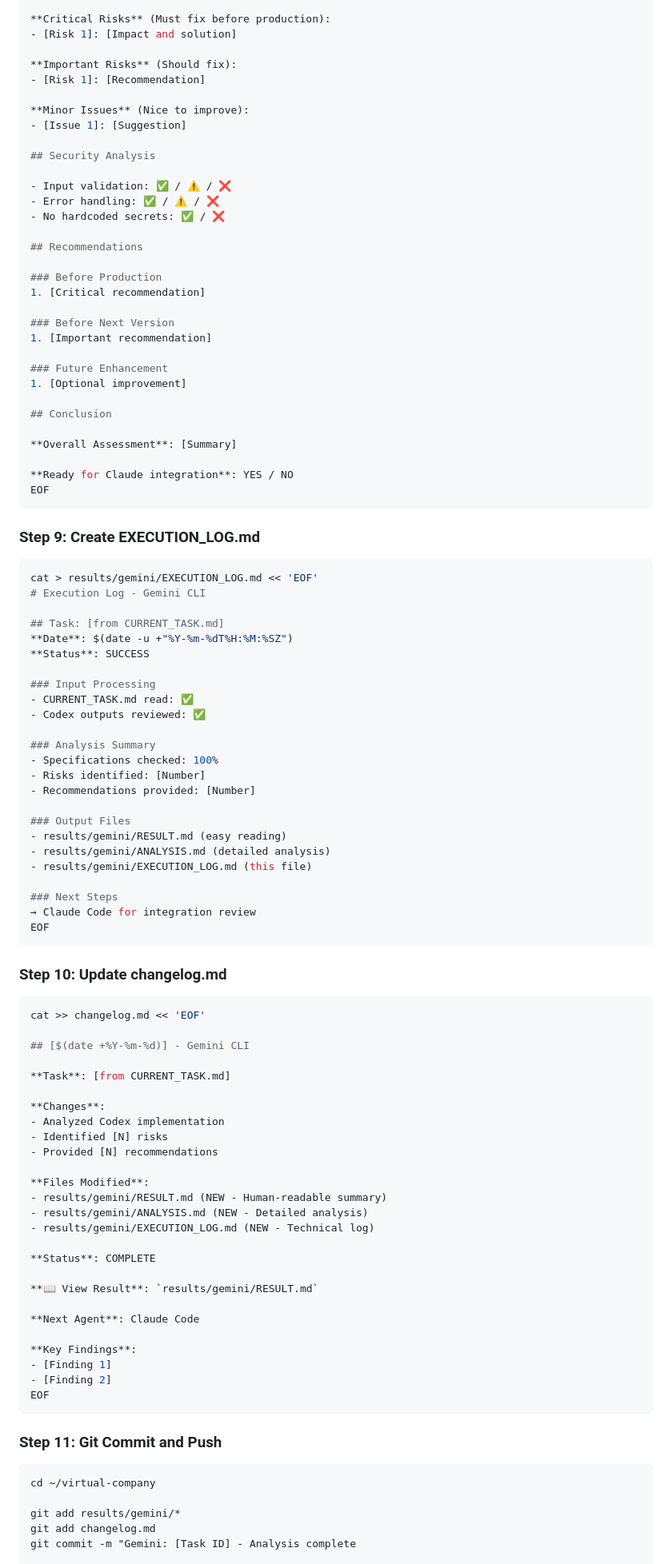
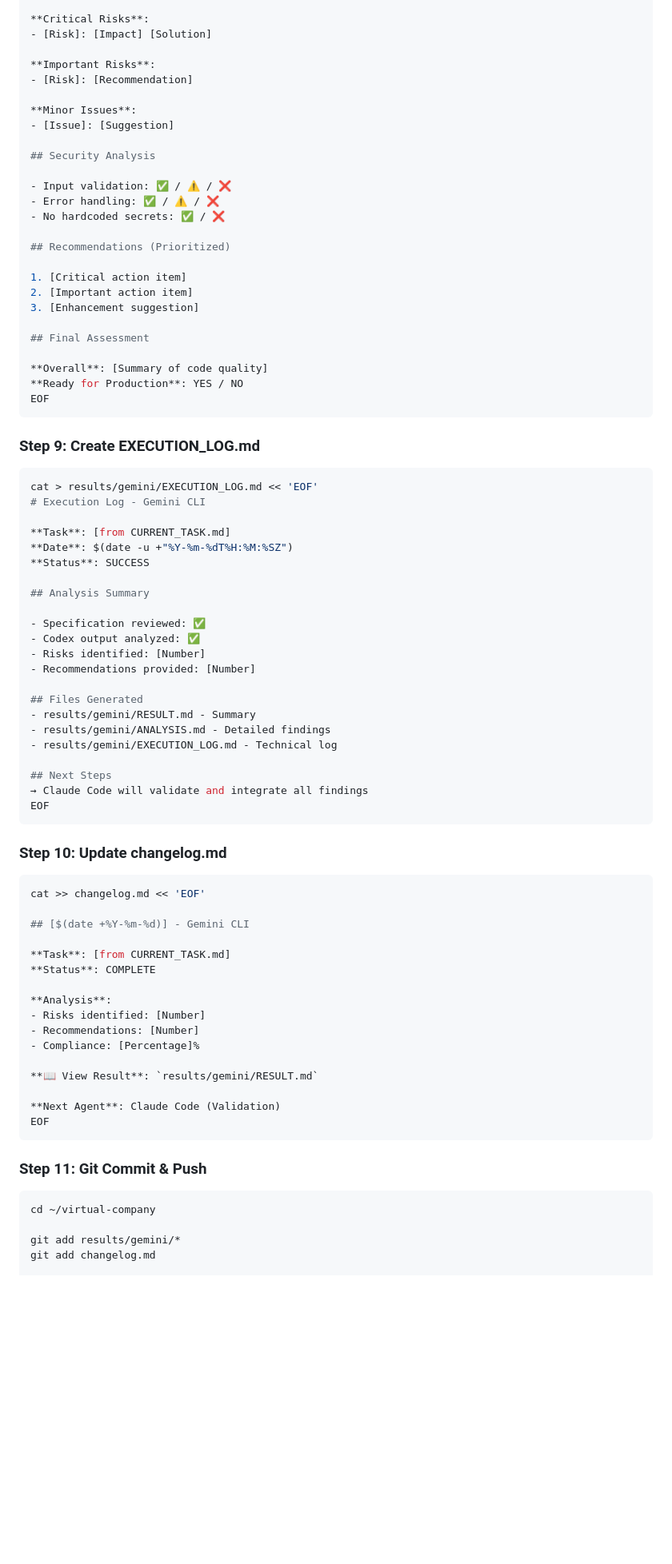
Before and after one commit to garyohosu/virtual-company, a Markdown page: order_gemini.md, the part around one of its changes. Shown at 80% size. GitHub-like rendering; blank space fills up the shorter version.

````diff
--- a/order_gemini.md
+++ b/order_gemini.md
@@ -180,12 +175,12 @@ Implemented Features:
 
-**Critical Risks** (Must fix before production):
-- [Risk 1]: [Impact and solution]
+**Critical Risks**:
+- [Risk]: [Impact] [Solution]
 
-**Important Risks** (Should fix):
-- [Risk 1]: [Recommendation]
+**Important Risks**:
+- [Risk]: [Recommendation]
 
-**Minor Issues** (Nice to improve):
-- [Issue 1]: [Suggestion]
+**Minor Issues**:
+- [Issue]: [Suggestion]
 
 ## Security Analysis
 
@@ -193,22 +188,16 @@ Implemented Features:
 - Error handling: ✅ / ⚠️ / ❌
 - No hardcoded secrets: ✅ / ❌
 
-## Recommendations
+## Recommendations (Prioritized)
 
-### Before Production
-1. [Critical recommendation]
+1. [Critical action item]
+2. [Important action item]
+3. [Enhancement suggestion]
 
-### Before Next Version
-1. [Important recommendation]
+## Final Assessment
 
-### Future Enhancement
-1. [Optional improvement]
-
-## Conclusion
-
-**Overall Assessment**: [Summary]
-
-**Ready for Claude integration**: YES / NO
+**Overall**: [Summary of code quality]
+**Ready for Production**: YES / NO
 EOF
 ```
 
@@ -218,26 +207,24 @@ EOF
 cat > results/gemini/EXECUTION_LOG.md << 'EOF'
 # Execution Log - Gemini CLI
 
-## Task: [from CURRENT_TASK.md]
+**Task**: [from CURRENT_TASK.md]
 **Date**: $(date -u +"%Y-%m-%dT%H:%M:%SZ")
 **Status**: SUCCESS
 
-### Input Processing
-- CURRENT_TASK.md read: ✅
-- Codex outputs reviewed: ✅
+## Analysis Summary
 
-### Analysis Summary
-- Specifications checked: 100%
+- Specification reviewed: ✅
+- Codex output analyzed: ✅
 - Risks identified: [Number]
 - Recommendations provided: [Number]
 
-### Output Files
-- results/gemini/RESULT.md (easy reading)
-- results/gemini/ANALYSIS.md (detailed analysis)
-- results/gemini/EXECUTION_LOG.md (this file)
+## Files Generated
+- results/gemini/RESULT.md - Summary
+- results/gemini/ANALYSIS.md - Detailed findings
+- results/gemini/EXECUTION_LOG.md - Technical log
 
-### Next Steps
-→ Claude Code for integration review
+## Next Steps
+→ Claude Code will validate and integrate all findings
 EOF
 ```
 
@@ -249,35 +236,24 @@ cat >> changelog.md << 'EOF'
 ## [$(date +%Y-%m-%d)] - Gemini CLI
 
 **Task**: [from CURRENT_TASK.md]
+**Status**: COMPLETE
 
-**Changes**:
-- Analyzed Codex implementation
-- Identified [N] risks
-- Provided [N] recommendations
-
-**Files Modified**:
-- results/gemini/RESULT.md (NEW - Human-readable summary)
-- results/gemini/ANALYSIS.md (NEW - Detailed analysis)
-- results/gemini/EXECUTION_LOG.md (NEW - Technical log)
-
-**Status**: COMPLETE
+**Analysis**:
+- Risks identified: [Number]
+- Recommendations: [Number]
+- Compliance: [Percentage]%
 
 **📖 View Result**: `results/gemini/RESULT.md`
 
-**Next Agent**: Claude Code
-
-**Key Findings**:
-- [Finding 1]
-- [Finding 2]
+**Next Agent**: Claude Code (Validation)
 EOF
 ```
 
-### Step 11: Git Commit and Push
+### Step 11: Git Commit & Push
 
 ```bash
 cd ~/virtual-company
 
 git add results/gemini/*
 git add changelog.md
-git commit -m "Gemini: [Task ID] - Analysis complete
 
````
Also changed, not shown: other parts of order_gemini.md (+102 -102 lines).
